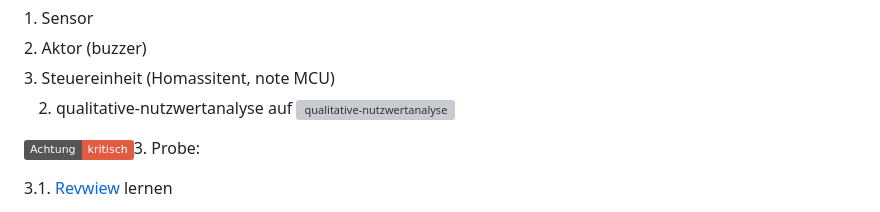
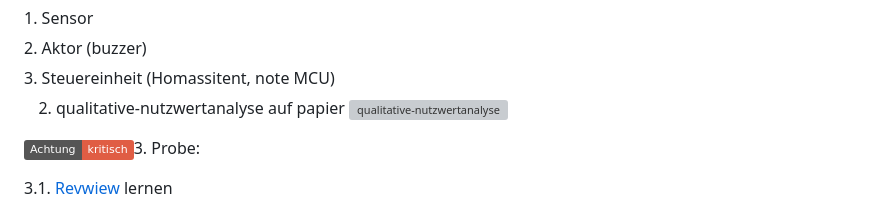
Before and after one commit to florianthepro/rnanual, a Markdown page: bsfisi/24.11.2025/2025-11-24.md, the part around the change. Drawn GitHub-style; folded sections open; badges without logos; grey boxes are pictures that could not be loaded.

```diff
--- a/bsfisi/24.11.2025/2025-11-24.md
+++ b/bsfisi/24.11.2025/2025-11-24.md
@@ -166,7 +166,7 @@
 
 <summary>3. Steuereinheit (Homassitent, note MCU)</summary>
 
-2. qualitative-nutzwertanalyse auf ![qualitative-nutzwertanalyse](https://florianthepro.github.io/docs/files/bsfisi/241125-01.png)
+2. qualitative-nutzwertanalyse auf papier ![qualitative-nutzwertanalyse](https://florianthepro.github.io/docs/files/bsfisi/241125-01.png)
 
 ![Kritisch](https://img.shields.io/badge/Achtung-kritisch-red)3. Probe:
 
```
